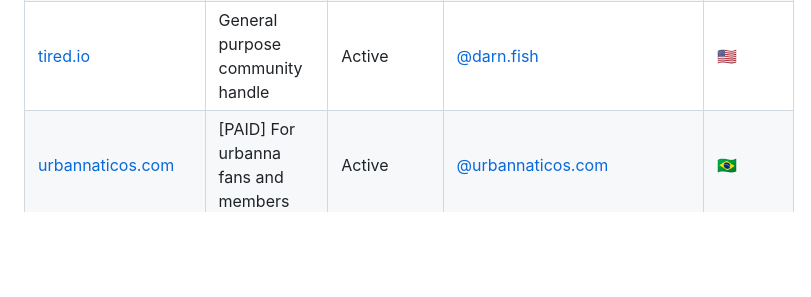
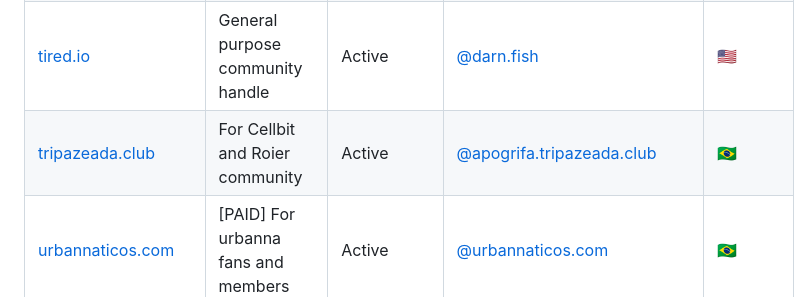
Before and after one commit to breakzplatform/bsky-public-handles, a Markdown page: README.md, the part around the change. GitHub-like rendering; blank space fills up the shorter version.

Commit message:
Added Tripazeada.club

```diff
--- a/README.md
+++ b/README.md
@@ -51,6 +51,7 @@ Here is the table ordered alphabetically by URL:
 | [swifties.social](https://swifties.social/)            | For Taylor Swift fans                       | Active     | [@nuno.swifties.social](https://bsky.app/profile/nuno.swifties.social)                 | 🇧🇷      |
 | [the-gay.cat](https://handles.domi.zip)                | General purpose community handle            | Active     | [@domi.zip](https://bsky.app/profile/domi.zip)                                         | 🇧🇪      |
 | [tired.io](https://skyna.me)                           | General purpose community handle            | Active     | [@darn.fish](https://bsky.app/profile/darn.fish)                                       | 🇺🇸      |
+| [tripazeada.club](https://tripazeada.club/)            | For Cellbit and Roier community             | Active     | [@apogrifa.tripazeada.club](https://bsky.app/profile/apogrifa.tripazeada.club)         | 🇧🇷      |
 | [urbannaticos.com](https://urbanna.substack.com)       | [PAID] For urbanna fans and members         | Active     | [@urbannaticos.com](https://bsky.app/profile/urbannaticos.com)                         | 🇧🇷      |
 | [vibes.cool](https://skyna.me)                         | General purpose community handle            | Active     | [@darn.fish](https://bsky.app/profile/darn.fish)                                       | 🇺🇸      |
 | [vore.bar](https://bsky.shy.cat)                       | General purpose community handle            | Active     | [@owlso.me](https://bsky.app/profile/owlso.me)                                         | 🇺🇸      |
```
